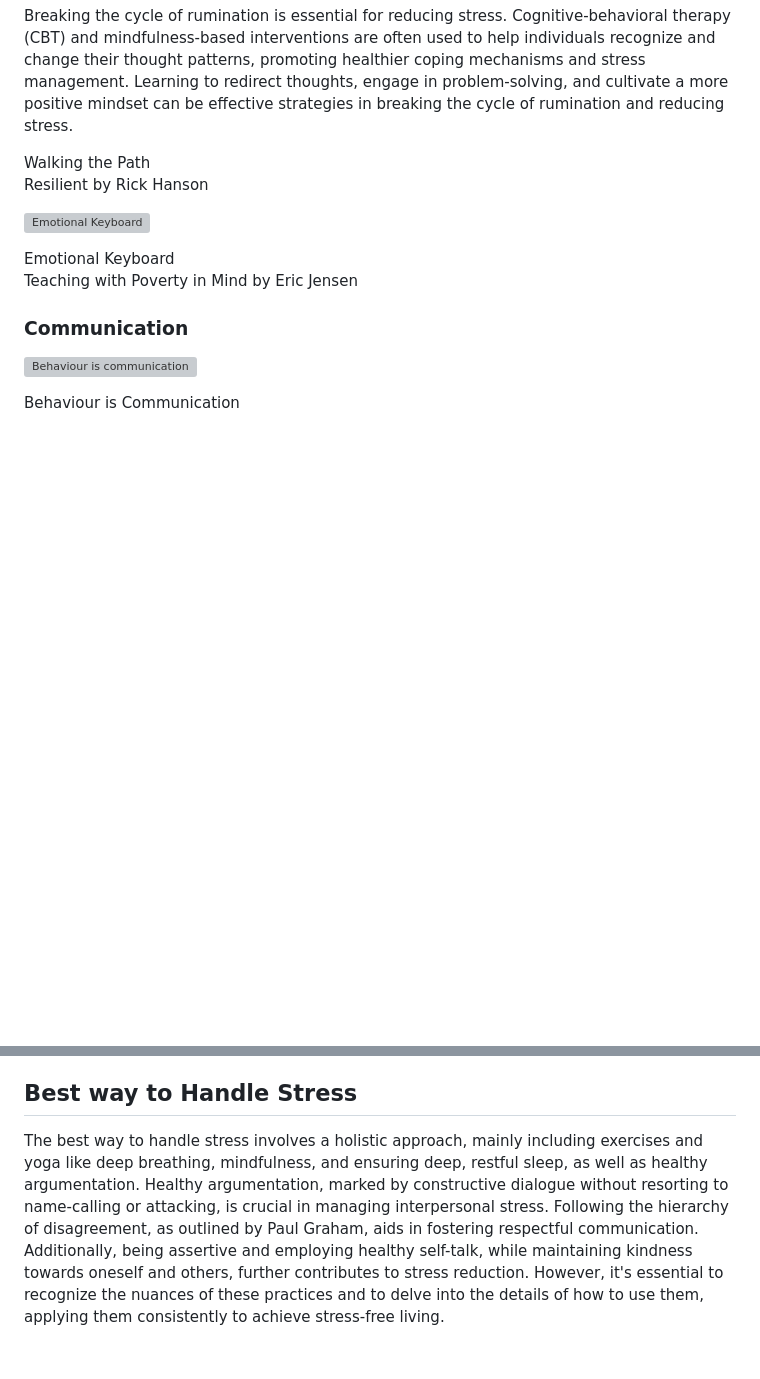
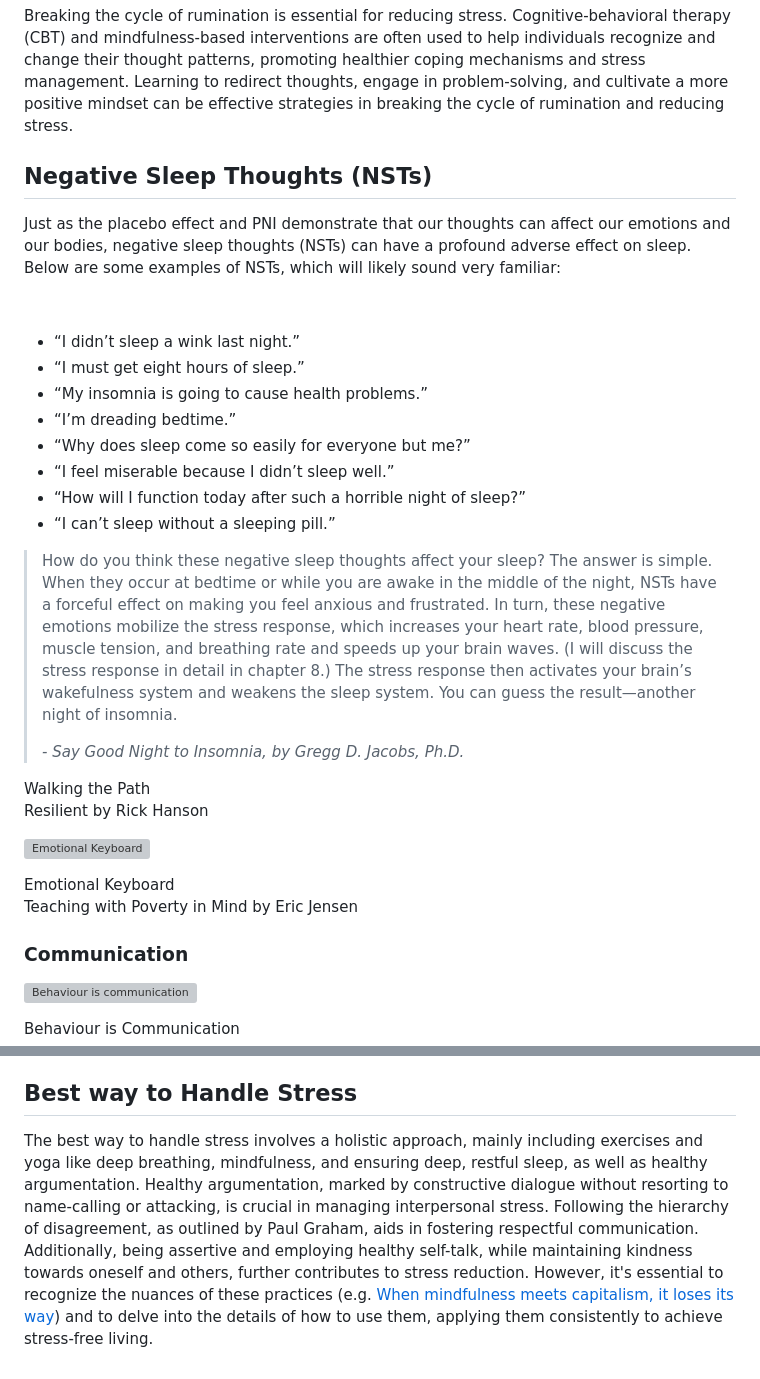
Before and after one commit to iambrainstorming/iambrainstorming.github.io, a Markdown page: src/chapters/relationships-emotions-and-happiness.md, 2 parts joined by grey strips. Drawn GitHub-style; blank space fills up the shorter version; grey boxes are pictures that could not be loaded.

Commit message:
insomnia

```diff
--- a/src/chapters/relationships-emotions-and-happiness.md
+++ b/src/chapters/relationships-emotions-and-happiness.md
@@ -89,6 +89,26 @@ When individuals engage in rumination, they may focus excessively on their probl
 5. **Social Isolation:** Individuals who ruminate excessively may find it challenging to engage in social interactions. Social support is a crucial factor in stress management, and the avoidance of social connections due to rumination can exacerbate feelings of loneliness and stress.
 
 Breaking the cycle of rumination is essential for reducing stress. Cognitive-behavioral therapy (CBT) and mindfulness-based interventions are often used to help individuals recognize and change their thought patterns, promoting healthier coping mechanisms and stress management. Learning to redirect thoughts, engage in problem-solving, and cultivate a more positive mindset can be effective strategies in breaking the cycle of rumination and reducing stress.
+
+## Negative Sleep Thoughts (NSTs)
+
+Just as the placebo effect and PNI demonstrate that our thoughts can affect our emotions and our bodies, negative sleep thoughts (NSTs) can have a profound adverse effect on sleep. Below are some examples of NSTs, which will likely sound very familiar:
+
+
+
+- “I didn’t sleep a wink last night.”
+- “I must get eight hours of sleep.”
+- “My insomnia is going to cause health problems.”
+- “I’m dreading bedtime.”
+- “Why does sleep come so easily for everyone but me?”
+- “I feel miserable because I didn’t sleep well.”
+- “How will I function today after such a horrible night of sleep?”
+- “I can’t sleep without a sleeping pill.”
+
+
+> How do you think these negative sleep thoughts affect your sleep? The answer is simple. When they occur at bedtime or while you are awake in the middle of the night, NSTs have a forceful effect on making you feel anxious and frustrated. In turn, these negative emotions mobilize the stress response, which increases your heart rate, blood pressure, muscle tension, and breathing rate and speeds up your brain waves. (I will discuss the stress response in detail in chapter 8.) The stress response then activates your brain’s wakefulness system and weakens the sleep system. You can guess the result—another night of insomnia.
+>
+> *- Say Good Night to Insomnia, by Gregg D. Jacobs, Ph.D.*
 
 
 
@@ -187,4 +207,4 @@ The hierarchy of disagreement, by Paul Graham.
 
 ## Best way to Handle Stress
 
-The best way to handle stress involves a holistic approach, mainly including exercises and yoga like deep breathing, mindfulness, and ensuring deep, restful sleep, as well as healthy argumentation. Healthy argumentation, marked by constructive dialogue without resorting to name-calling or attacking, is crucial in managing interpersonal stress. Following the hierarchy of disagreement, as outlined by Paul Graham, aids in fostering respectful communication. Additionally, being assertive and employing healthy self-talk, while maintaining kindness towards oneself and others, further contributes to stress reduction. However, it's essential to recognize the nuances of these practices and to delve into the details of how to use them, applying them consistently to achieve stress-free living.
+The best way to handle stress involves a holistic approach, mainly including exercises and yoga like deep breathing, mindfulness, and ensuring deep, restful sleep, as well as healthy argumentation. Healthy argumentation, marked by constructive dialogue without resorting to name-calling or attacking, is crucial in managing interpersonal stress. Following the hierarchy of disagreement, as outlined by Paul Graham, aids in fostering respectful communication. Additionally, being assertive and employing healthy self-talk, while maintaining kindness towards oneself and others, further contributes to stress reduction. However, it's essential to recognize the nuances of these practices (e.g. [When mindfulness meets capitalism, it loses its way](https://psyche.co/ideas/when-mindfulness-meets-capitalism-it-loses-its-way)) and to delve into the details of how to use them, applying them consistently to achieve stress-free living.
```
